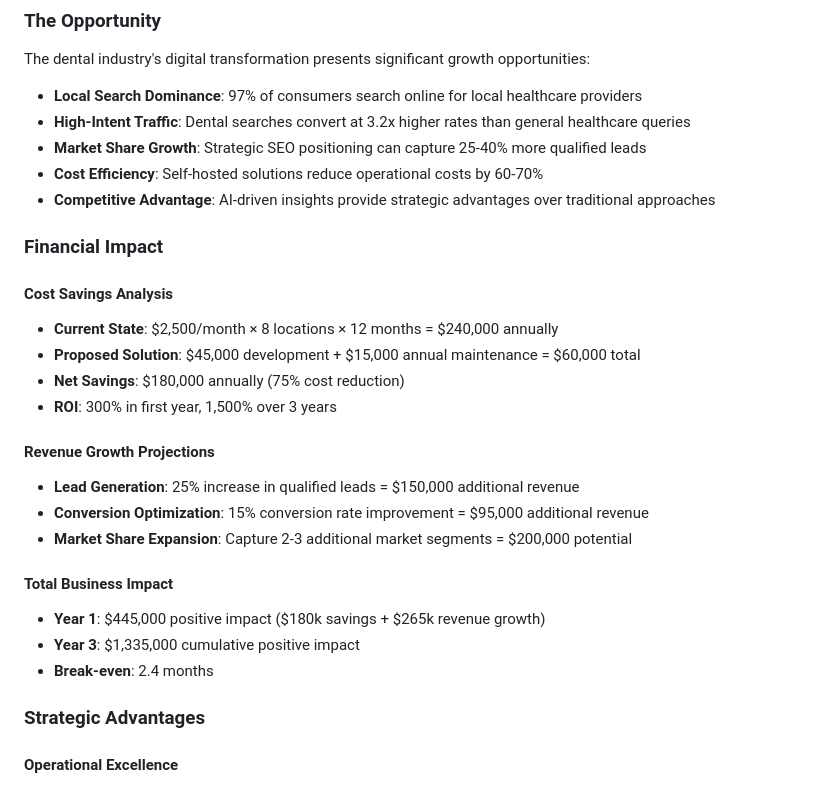
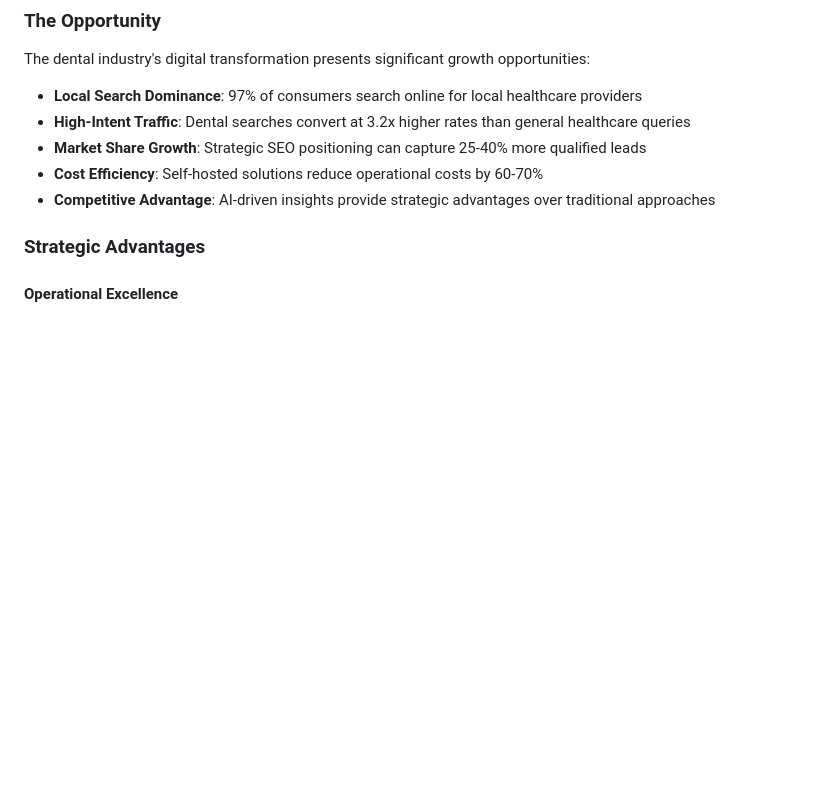
Before and after one commit to ConnectureAI/GEO, a Markdown page: README.md, the part around the change. GitHub-like rendering; blank space fills up the shorter version.

```diff
--- a/README.md
+++ b/README.md
@@ -27,23 +27,6 @@ The dental industry's digital transformation presents significant growth opportu
 - **Cost Efficiency**: Self-hosted solutions reduce operational costs by 60-70%
 - **Competitive Advantage**: AI-driven insights provide strategic advantages over traditional approaches
 
-### Financial Impact
-
-#### Cost Savings Analysis
-- **Current State**: $2,500/month × 8 locations × 12 months = $240,000 annually
-- **Proposed Solution**: $45,000 development + $15,000 annual maintenance = $60,000 total
-- **Net Savings**: $180,000 annually (75% cost reduction)
-- **ROI**: 300% in first year, 1,500% over 3 years
-
-#### Revenue Growth Projections
-- **Lead Generation**: 25% increase in qualified leads = $150,000 additional revenue
-- **Conversion Optimization**: 15% conversion rate improvement = $95,000 additional revenue
-- **Market Share Expansion**: Capture 2-3 additional market segments = $200,000 potential
-
-#### Total Business Impact
-- **Year 1**: $445,000 positive impact ($180k savings + $265k revenue growth)
-- **Year 3**: $1,335,000 cumulative positive impact
-- **Break-even**: 2.4 months
 
 ### Strategic Advantages
 
```
